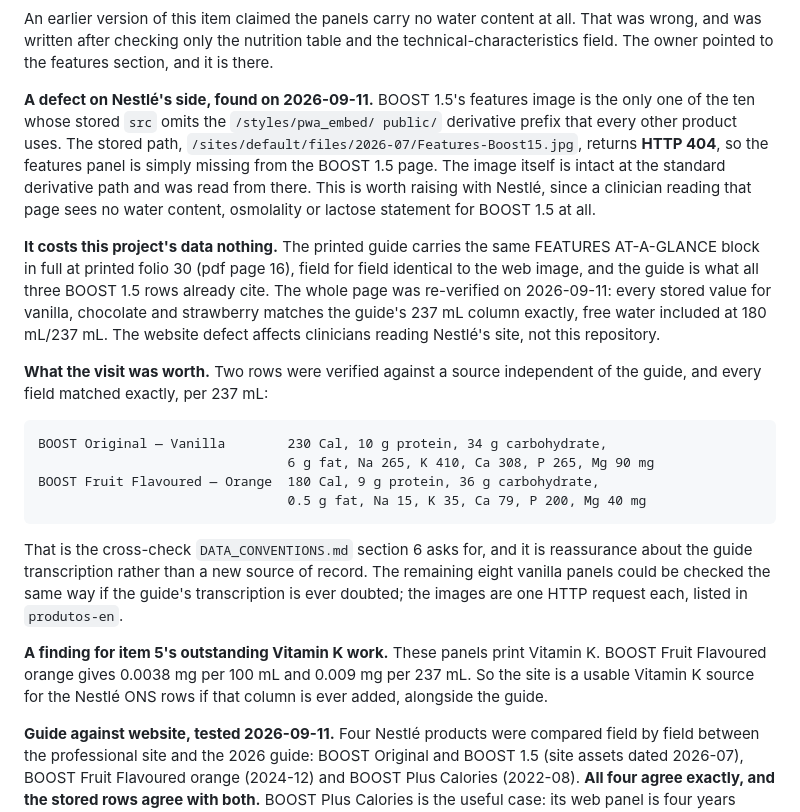
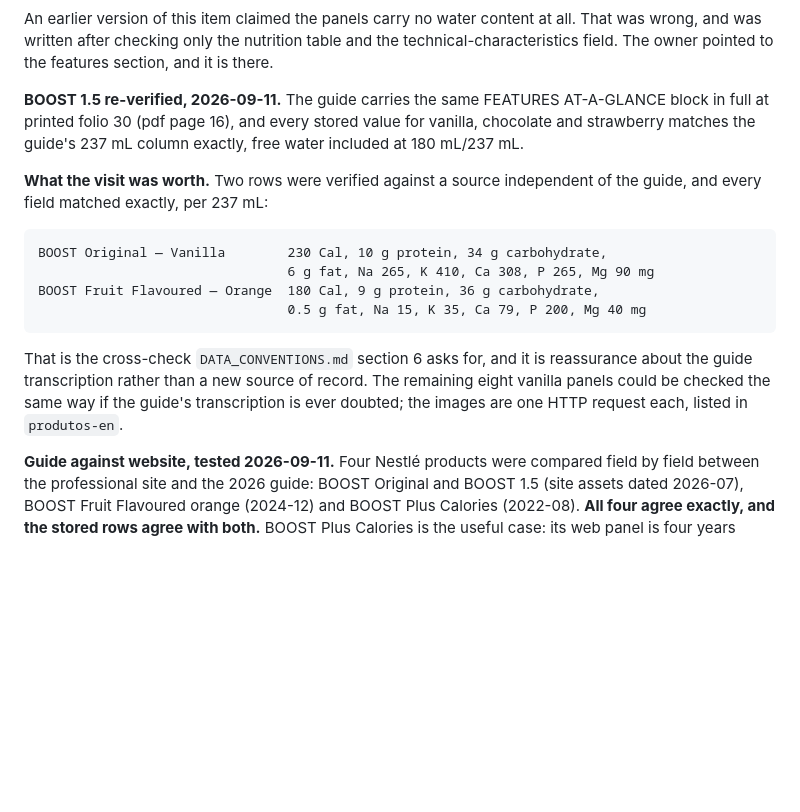
Before and after one commit to greywhitebinary/inpatient_feeds_calculator, a Markdown page: formula_sources/VERIFICATION_BACKLOG.md, the part around the change. Drawn GitHub-style; blank space fills up the shorter version.

```diff
--- a/formula_sources/VERIFICATION_BACKLOG.md
+++ b/formula_sources/VERIFICATION_BACKLOG.md
@@ -364,22 +364,10 @@ all. That was wrong, and was written after checking only the nutrition table
 and the technical-characteristics field. The owner pointed to the features
 section, and it is there.
 
-**A defect on Nestlé's side, found on 2026-09-11.** BOOST 1.5's features image
-is the only one of the ten whose stored `src` omits the `/styles/pwa_embed/
-public/` derivative prefix that every other product uses. The stored path,
-`/sites/default/files/2026-07/Features-Boost15.jpg`, returns **HTTP 404**, so
-the features panel is simply missing from the BOOST 1.5 page. The image itself
-is intact at the standard derivative path and was read from there. This is
-worth raising with Nestlé, since a clinician reading that page sees no water
-content, osmolality or lactose statement for BOOST 1.5 at all.
-
-**It costs this project's data nothing.** The printed guide carries the same
-FEATURES AT-A-GLANCE block in full at printed folio 30 (pdf page 16), field for
-field identical to the web image, and the guide is what all three BOOST 1.5 rows
-already cite. The whole page was re-verified on 2026-09-11: every stored value
-for vanilla, chocolate and strawberry matches the guide's 237 mL column exactly,
-free water included at 180 mL/237 mL. The website defect affects clinicians
-reading Nestlé's site, not this repository.
+**BOOST 1.5 re-verified, 2026-09-11.** The guide carries the same FEATURES
+AT-A-GLANCE block in full at printed folio 30 (pdf page 16), and every stored
+value for vanilla, chocolate and strawberry matches the guide's 237 mL column
+exactly, free water included at 180 mL/237 mL.
 
 **What the visit was worth.** Two rows were verified against a source
 independent of the guide, and every field matched exactly, per 237 mL:
@@ -394,11 +382,6 @@ reassurance about the guide transcription rather than a new source of record.
 The remaining eight vanilla panels could be checked the same way if the
 guide's transcription is ever doubted; the images are one HTTP request each,
 listed in `produtos-en`.
-
-**A finding for item 5's outstanding Vitamin K work.** These panels print
-Vitamin K. BOOST Fruit Flavoured orange gives 0.0038 mg per 100 mL and 0.009 mg
-per 237 mL. So the site is a usable Vitamin K source for the Nestlé ONS rows if
-that column is ever added, alongside the guide.
 
 **Guide against website, tested 2026-09-11.** Four Nestlé products were
 compared field by field between the professional site and the 2026 guide:
```
Also changed, not shown: formula_sources/ONS_FLAVOUR_SURVEY_NESTLE.md (+1 -2 lines), formula_sources/REVIEWING_MANUFACTURER_SOURCES.md (+0 -17 lines).
